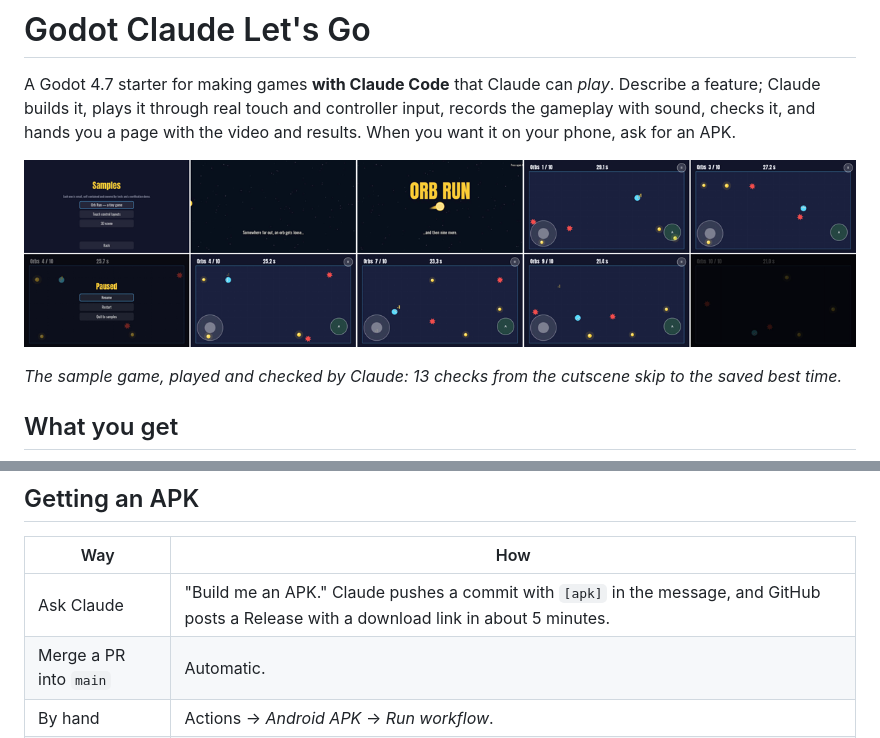
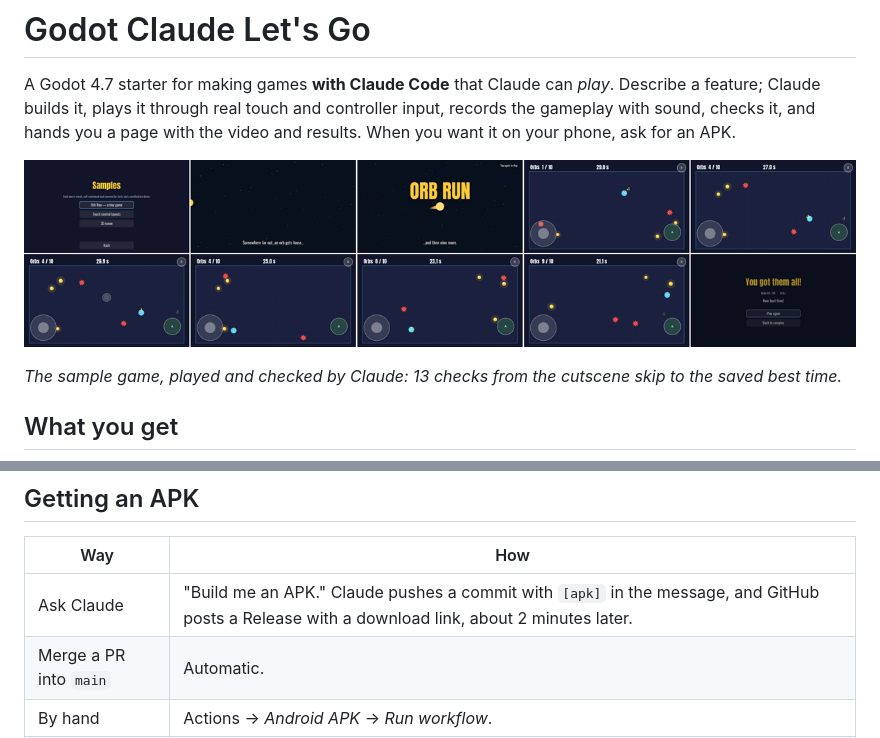
Before and after one commit to jivinstev/godot-claude-lets-go, a Markdown page: README.md, 2 parts joined by grey strips. Drawn GitHub-style; pictures changed too: docs/images/orb-run-sheet.png.

Commit message:
Remove orphaned .uid files left by experiments, refresh README sheet and APK timing
Co-Authored-By: Claude Opus 5.5 <noreply@anthropic.com>
Claude-Session: https://claude.ai/code/session_01Cvm3m2Au4XCde6NhbSTddv

```diff
--- a/README.md
+++ b/README.md
@@ -115,7 +115,7 @@ Details: [docs/verification.md](docs/verification.md).
 
 | Way | How |
 |---|---|
-| Ask Claude | "Build me an APK." Claude pushes a commit with `[apk]` in the message, and GitHub posts a Release with a download link in about 5 minutes. |
+| Ask Claude | "Build me an APK." Claude pushes a commit with `[apk]` in the message, and GitHub posts a Release with a download link, about 2 minutes later. |
 | Merge a PR into `main` | Automatic. |
 | By hand | Actions → *Android APK* → *Run workflow*. |
 | No CI available | Claude runs `tools/android_build.sh --publish` in the session and sends a link. |
```
Also changed, not shown: 4 other files.
